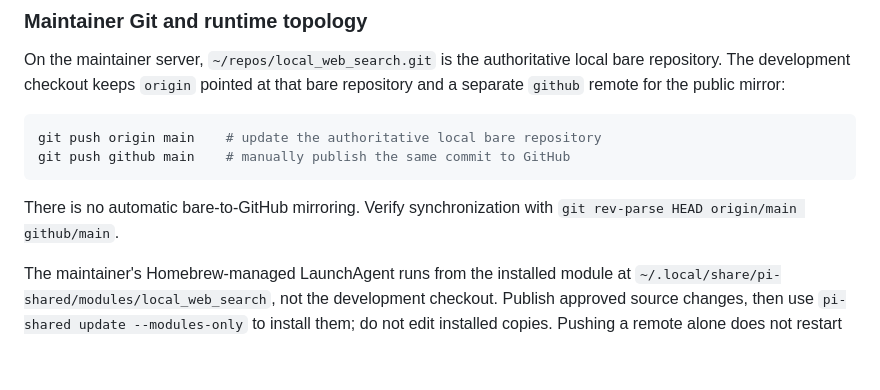
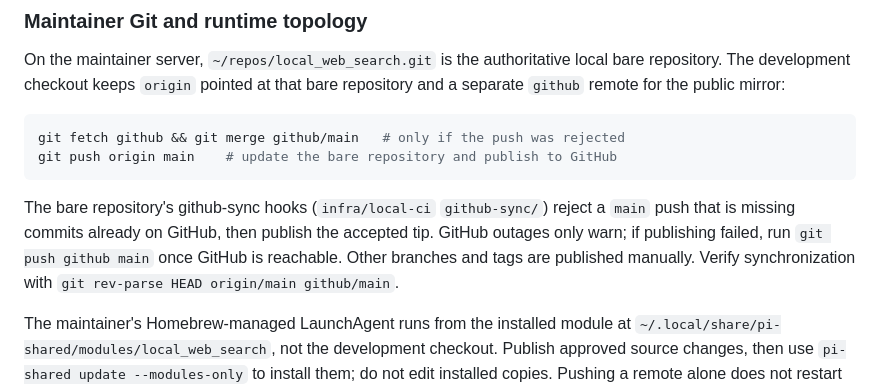
Before and after one commit to GeorgeTheo99/local_web_search, a Markdown page: README.md, the part around the change. Rendered like a GitHub page; blank space fills up the shorter version.

Commit message:
Document automatic GitHub mirroring from the bare repository

````diff
--- a/README.md
+++ b/README.md
@@ -72,11 +72,15 @@ local bare repository. The development checkout keeps `origin` pointed at that
 bare repository and a separate `github` remote for the public mirror:
 
 ```bash
-git push origin main    # update the authoritative local bare repository
-git push github main    # manually publish the same commit to GitHub
+git fetch github && git merge github/main   # only if the push was rejected
+git push origin main    # update the bare repository and publish to GitHub
 ```
 
-There is no automatic bare-to-GitHub mirroring. Verify synchronization with
+The bare repository's github-sync hooks (`infra/local-ci` `github-sync/`) reject
+a `main` push that is missing commits already on GitHub, then publish the
+accepted tip. GitHub outages only warn; if publishing failed, run
+`git push github main` once GitHub is reachable. Other branches and tags are
+published manually. Verify synchronization with
 `git rev-parse HEAD origin/main github/main`.
 
 The maintainer's Homebrew-managed LaunchAgent runs from the installed module at
````
